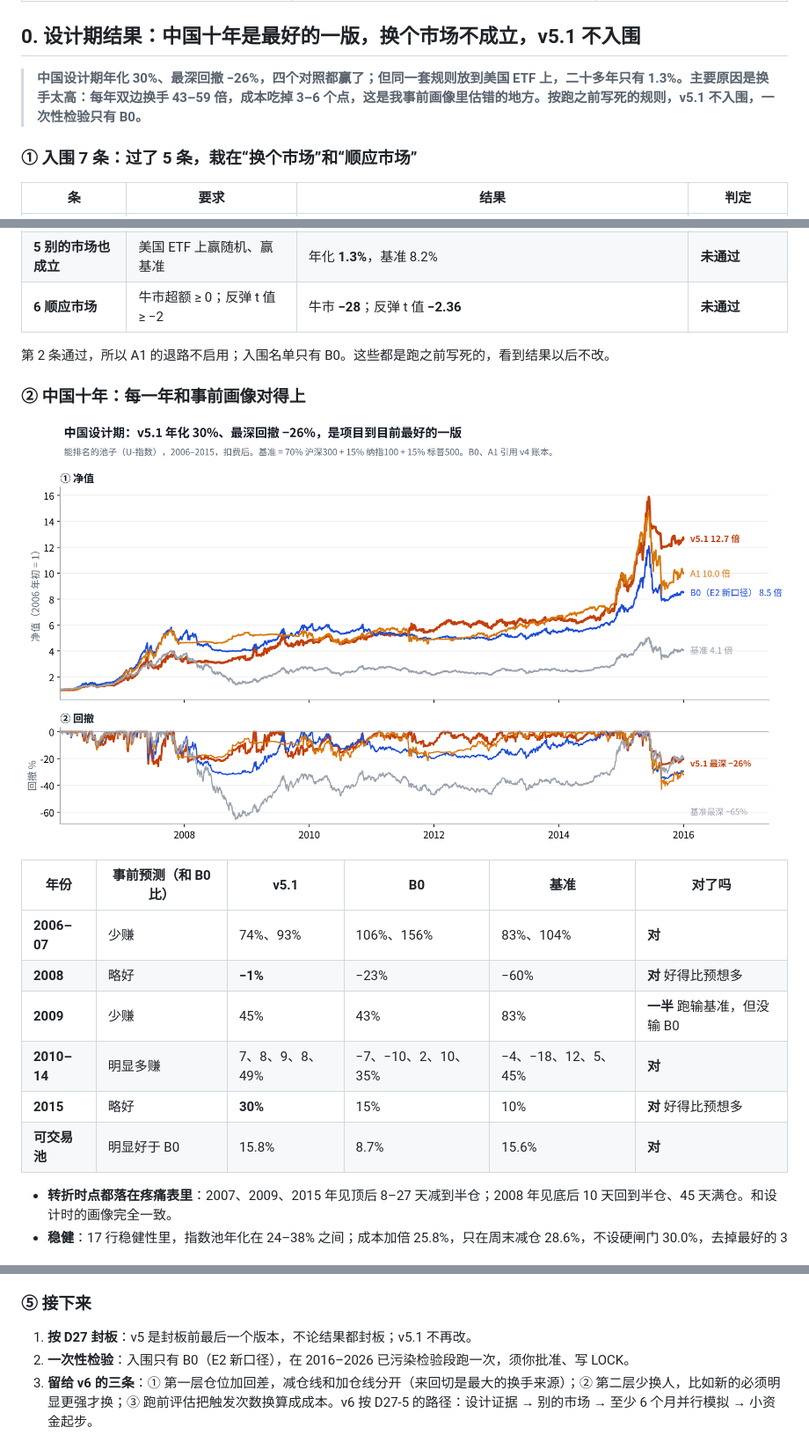
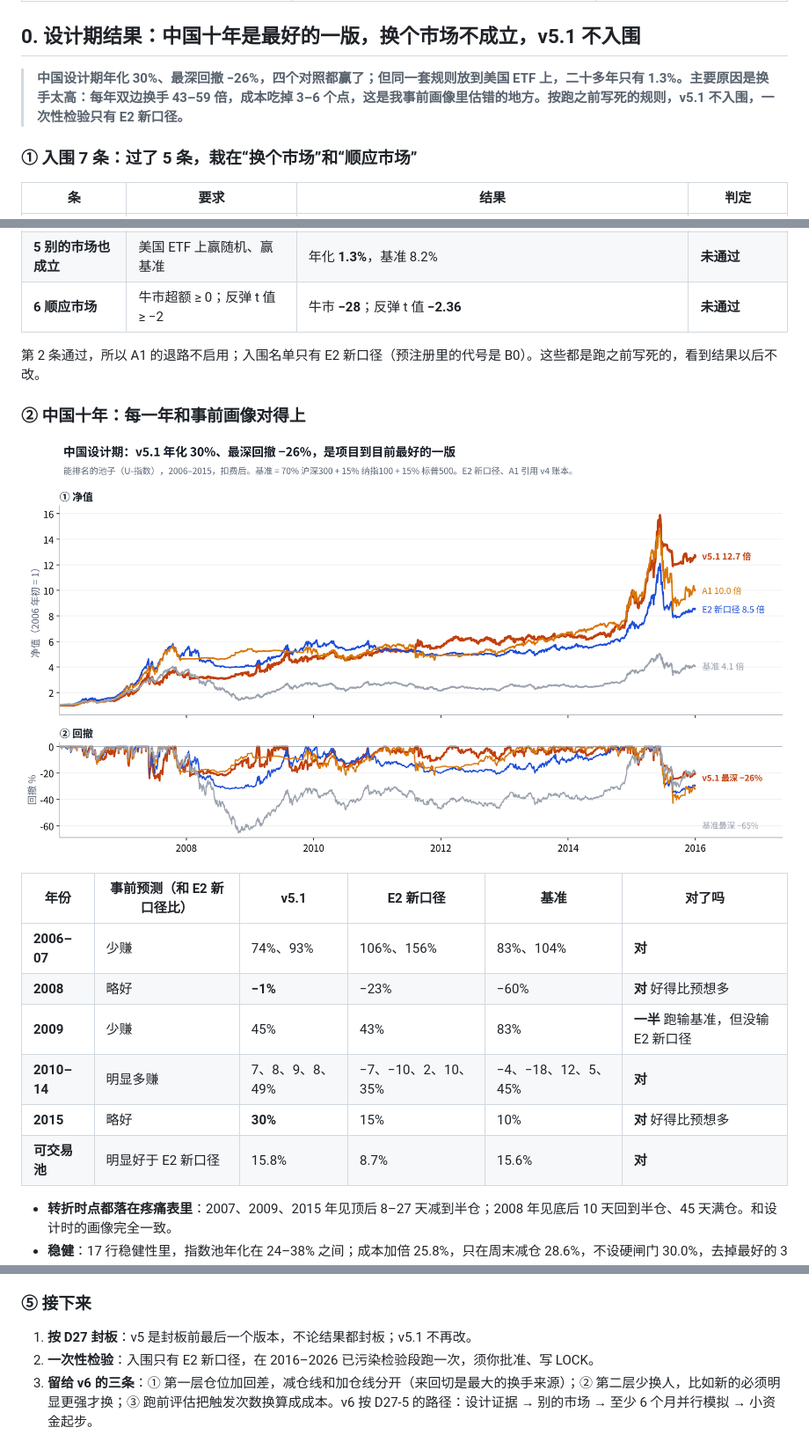
Before and after one commit to Entropy-Reduction-AI/ETF_Rotation_Quant, a Markdown page: docs/owner/v5-research-memo.md, 3 parts joined by grey strips. Shown at 88% size. Rendered like a GitHub page; pictures changed too: docs/assets/v5-memo/m18-v51-china.png.

Commit message:
备忘 21.1：面向 Owner 统一用“E2 新口径”，不再用代号 B0
Co-Authored-By: Claude Opus 5.5 <noreply@anthropic.com>
Claude-Session: https://claude.ai/code/session_01PmXaEwvnhMrSzwWPeiEpbL

```diff
--- a/docs/owner/v5-research-memo.md
+++ b/docs/owner/v5-research-memo.md
@@ -21,7 +21,7 @@
 
 ## 0. 设计期结果：中国十年是最好的一版，换个市场不成立，v5.1 不入围
 
-> **中国设计期年化 30%、最深回撤 −26%，四个对照都赢了；但同一套规则放到美国 ETF 上，二十多年只有 1.3%。主要原因是换手太高：每年双边换手 43–59 倍，成本吃掉 3–6 个点，这是我事前画像里估错的地方。按跑之前写死的规则，v5.1 不入围，一次性检验只有 B0。**
+> **中国设计期年化 30%、最深回撤 −26%，四个对照都赢了；但同一套规则放到美国 ETF 上，二十多年只有 1.3%。主要原因是换手太高：每年双边换手 43–59 倍，成本吃掉 3–6 个点，这是我事前画像里估错的地方。按跑之前写死的规则，v5.1 不入围，一次性检验只有 E2 新口径。**
 
 ### ① 入围 7 条：过了 5 条，栽在“换个市场”和“顺应市场”
 
@@ -35,20 +35,20 @@
 | **5 别的市场也成立** | 美国 ETF 上赢随机、赢基准 | 年化 **1.3%**，基准 8.2% | **未通过** |
 | **6 顺应市场** | 牛市超额 ≥ 0；反弹 t 值 ≥ −2 | 牛市 **−28**；反弹 t 值 **−2.36** | **未通过** |
 
-第 2 条通过，所以 A1 的退路不启用；入围名单只有 B0。这些都是跑之前写死的，看到结果以后不改。
+第 2 条通过，所以 A1 的退路不启用；入围名单只有 E2 新口径（预注册里的代号是 B0）。这些都是跑之前写死的，看到结果以后不改。
 
 ### ② 中国十年：每一年和事前画像对得上
 
 ![中国设计期 v5.1、B0、A1、基准的净值和回撤](../assets/v5-memo/m18-v51-china.png)
 
-| 年份 | 事前预测（和 B0 比） | v5.1 | B0 | 基准 | 对了吗 |
+| 年份 | 事前预测（和 E2 新口径比） | v5.1 | E2 新口径 | 基准 | 对了吗 |
 | --- | --- | --- | --- | --- | --- |
 | **2006–07** | 少赚 | 74%、93% | 106%、156% | 83%、104% | **对** |
 | **2008** | 略好 | **−1%** | −23% | −60% | **对** 好得比预想多 |
-| **2009** | 少赚 | 45% | 43% | 83% | **一半** 跑输基准，但没输 B0 |
+| **2009** | 少赚 | 45% | 43% | 83% | **一半** 跑输基准，但没输 E2 新口径 |
 | **2010–14** | 明显多赚 | 7、8、9、8、49% | −7、−10、2、10、35% | −4、−18、12、5、45% | **对** |
 | **2015** | 略好 | **30%** | 15% | 10% | **对** 好得比预想多 |
-| **可交易池** | 明显好于 B0 | 15.8% | 8.7% | 15.6% | **对** |
+| **可交易池** | 明显好于 E2 新口径 | 15.8% | 8.7% | 15.6% | **对** |
 
 - **转折时点都落在疼痛表里**：2007、2009、2015 年见顶后 8–27 天减到半仓；2008 年见底后 10 天回到半仓、45 天满仓。和设计时的画像完全一致。
 - **稳健**：17 行稳健性里，指数池年化在 24–38% 之间；成本加倍 25.8%，只在周末减仓 28.6%，不设硬闸门 30.0%，去掉最好的 3 只仍是 30.8%。
@@ -70,7 +70,7 @@
 ### ⑤ 接下来
 
 1. **按 D27 封板**：v5 是封板前最后一个版本，不论结果都封板；v5.1 不再改。
-2. **一次性检验**：入围只有 B0（E2 新口径），在 2016–2026 已污染检验段跑一次，须你批准、写 LOCK。
+2. **一次性检验**：入围只有 E2 新口径，在 2016–2026 已污染检验段跑一次，须你批准、写 LOCK。
 3. **留给 v6 的三条**：① 第一层仓位加回差，减仓线和加仓线分开（来回切是最大的换手来源）；② 第二层少换人，比如新的必须明显更强才换；③ 跑前评估把触发次数换算成成本。v6 按 D27-5 的路径：设计证据 → 别的市场 → 至少 6 个月并行模拟 → 小资金起步。
 
 全部结果都经 Reviewer 独立复算签收：设计期、对照、别的市场、稳健性 17 行、同结构随机、换手拆解（`results/v5.1/`）。账本 30 行，判据 ⑤ 只数可能入围的配置。
```
Also changed, not shown: 1 other file.
